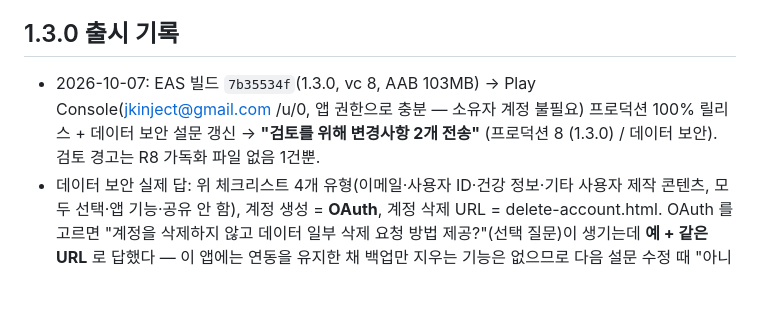
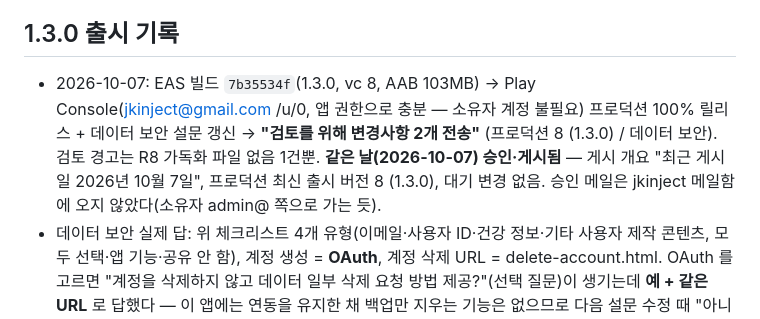
Before and after one commit to jkinject/safe-drink-RN, a Markdown page: store/play-listing.md, the part around the change. Rendered like a GitHub page; blank space fills up the shorter version.

Commit message:
Play 1.3.0(vc 8) 승인·게시 기록 (2026-10-07)
Co-Authored-By: Claude Opus 5.5 <noreply@anthropic.com>

```diff
--- a/store/play-listing.md
+++ b/store/play-listing.md
@@ -215,7 +215,7 @@ https://developers.google.com/admob/android/privacy/play-data-disclosure — SDK
 
 ## 1.3.0 출시 기록
 
-- 2026-10-07: EAS 빌드 `7b35534f`(1.3.0, vc 8, AAB 103MB) → Play Console(jkinject@gmail.com /u/0, 앱 권한으로 충분 — 소유자 계정 불필요) 프로덕션 100% 릴리스 + 데이터 보안 설문 갱신 → **"검토를 위해 변경사항 2개 전송"** (프로덕션 8 (1.3.0) / 데이터 보안). 검토 경고는 R8 가독화 파일 없음 1건뿐.
+- 2026-10-07: EAS 빌드 `7b35534f`(1.3.0, vc 8, AAB 103MB) → Play Console(jkinject@gmail.com /u/0, 앱 권한으로 충분 — 소유자 계정 불필요) 프로덕션 100% 릴리스 + 데이터 보안 설문 갱신 → **"검토를 위해 변경사항 2개 전송"** (프로덕션 8 (1.3.0) / 데이터 보안). 검토 경고는 R8 가독화 파일 없음 1건뿐. **같은 날(2026-10-07) 승인·게시됨** — 게시 개요 "최근 게시일 2026년 10월 7일", 프로덕션 최신 출시 버전 8 (1.3.0), 대기 변경 없음. 승인 메일은 jkinject 메일함에 오지 않았다(소유자 admin@ 쪽으로 가는 듯).
 - 데이터 보안 실제 답: 위 체크리스트 4개 유형(이메일·사용자 ID·건강 정보·기타 사용자 제작 콘텐츠, 모두 선택·앱 기능·공유 안 함), 계정 생성 = **OAuth**, 계정 삭제 URL = delete-account.html. OAuth 를 고르면 "계정을 삭제하지 않고 데이터 일부 삭제 요청 방법 제공?"(선택 질문)이 생기는데 **예 + 같은 URL** 로 답했다 — 이 앱에는 연동을 유지한 채 백업만 지우는 기능은 없으므로 다음 설문 수정 때 "아니요" 로 바로잡거나 delete-account.html 에 '기록 전체 삭제(기기)'를 데이터 삭제 방법으로 적을 것.
 
 ## 출시 노트 — 1.3.0 (vc 8)
```
